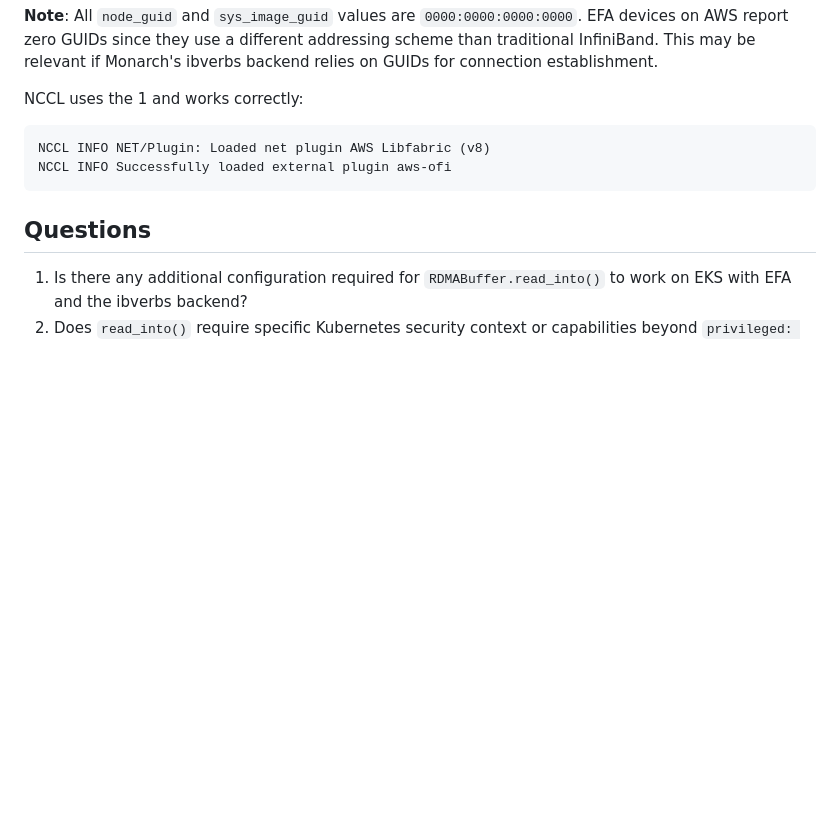
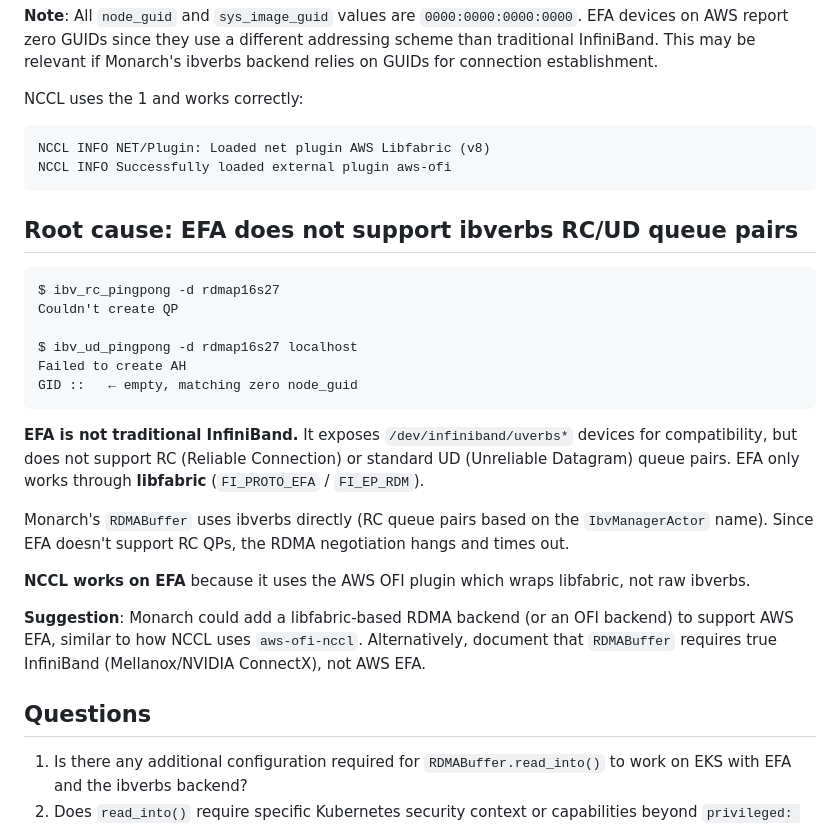
Before and after one commit to harishvs/rl_grpo_qwen_math, a Markdown page: docs/monarch-rdma-issue.md, the part around the change. Rendered like a GitHub page; blank space fills up the shorter version.

Commit message:
Root cause found: EFA doesn't support ibverbs RC queue pairs that Monarch RDMA needs

````diff
--- a/docs/monarch-rdma-issue.md
+++ b/docs/monarch-rdma-issue.md
@@ -171,6 +171,25 @@ NCCL INFO NET/Plugin: Loaded net plugin AWS Libfabric (v8)
 NCCL INFO Successfully loaded external plugin aws-ofi
 ```
 
+## Root cause: EFA does not support ibverbs RC/UD queue pairs
+
+```
+$ ibv_rc_pingpong -d rdmap16s27
+Couldn't create QP
+
+$ ibv_ud_pingpong -d rdmap16s27 localhost
+Failed to create AH
+GID ::   ← empty, matching zero node_guid
+```
+
+**EFA is not traditional InfiniBand.** It exposes `/dev/infiniband/uverbs*` devices for compatibility, but does not support RC (Reliable Connection) or standard UD (Unreliable Datagram) queue pairs. EFA only works through **libfabric** (`FI_PROTO_EFA` / `FI_EP_RDM`).
+
+Monarch's `RDMABuffer` uses ibverbs directly (RC queue pairs based on the `IbvManagerActor` name). Since EFA doesn't support RC QPs, the RDMA negotiation hangs and times out.
+
+**NCCL works on EFA** because it uses the AWS OFI plugin which wraps libfabric, not raw ibverbs.
+
+**Suggestion**: Monarch could add a libfabric-based RDMA backend (or an OFI backend) to support AWS EFA, similar to how NCCL uses `aws-ofi-nccl`. Alternatively, document that `RDMABuffer` requires true InfiniBand (Mellanox/NVIDIA ConnectX), not AWS EFA.
+
 ## Questions
 
 1. Is there any additional configuration required for `RDMABuffer.read_into()` to work on EKS with EFA and the ibverbs backend?
````
